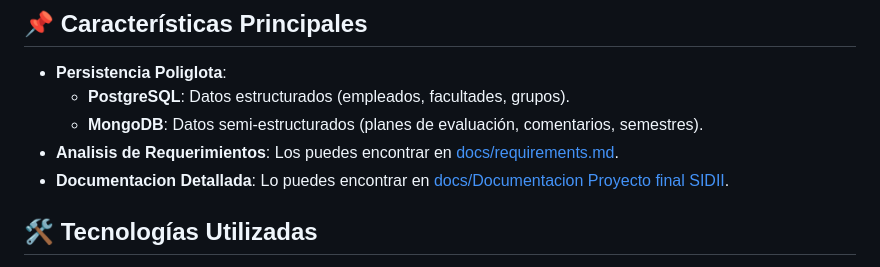
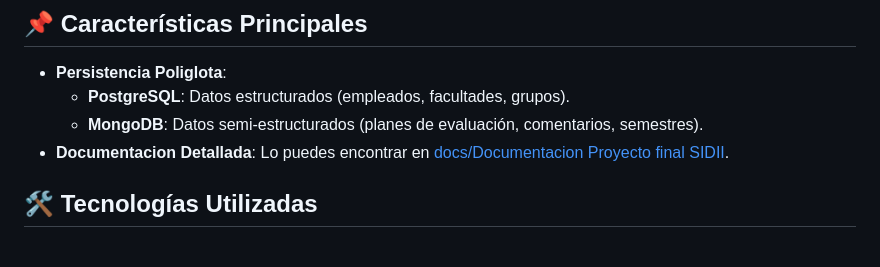
Before and after one commit to JuanCamiloMunozB/Trackademic, a Markdown page: README.md, the part around the change. GitHub-like rendering.

Commit message:
docs: update README

```diff
--- a/README.md
+++ b/README.md
@@ -17,7 +17,6 @@ Aplicación Spring Boot para gestionar planes de evaluación, notas académicas
 - **Persistencia Poliglota**:
   - **PostgreSQL**: Datos estructurados (empleados, facultades, grupos).
   - **MongoDB**: Datos semi-estructurados (planes de evaluación, comentarios, semestres).
-- **Analisis de Requerimientos**: Los puedes encontrar en [docs/requirements.md](docs/requirements.md).
 - **Documentacion Detallada**: Lo puedes encontrar en [docs/Documentacion Proyecto final SIDII](docs/Documentación%20Proyecto%20final%20SIDII.pdf).
 
 ## 🛠 Tecnologías Utilizadas
```
Also changed, not shown: docs/requirements.md (deleted, +0 -38 lines).
